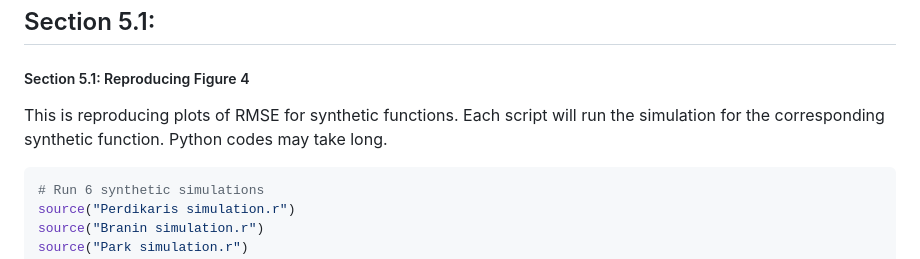
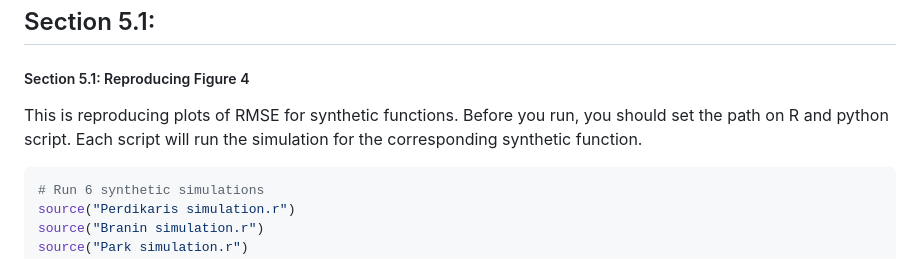
Before and after one commit to heojunoh/RNAmf-Reproducibility, a Markdown page: README.md, the part around the change. Drawn GitHub-style.

````diff
--- a/README.md
+++ b/README.md
@@ -81,9 +81,8 @@ eps <- sqrt(.Machine$double.eps) #small nugget for numeric stability
 
 ##### Section 5.1: Reproducing Figure 4
 
-This is reproducing plots of RMSE for synthetic functions. Each script
-will run the simulation for the corresponding synthetic function. Python
-codes may take long.
+This is reproducing plots of RMSE for synthetic functions. Before you run, you should set the path on R and python script.
+Each script will run the simulation for the corresponding synthetic function.
 
 ``` r
 # Run 6 synthetic simulations
````
